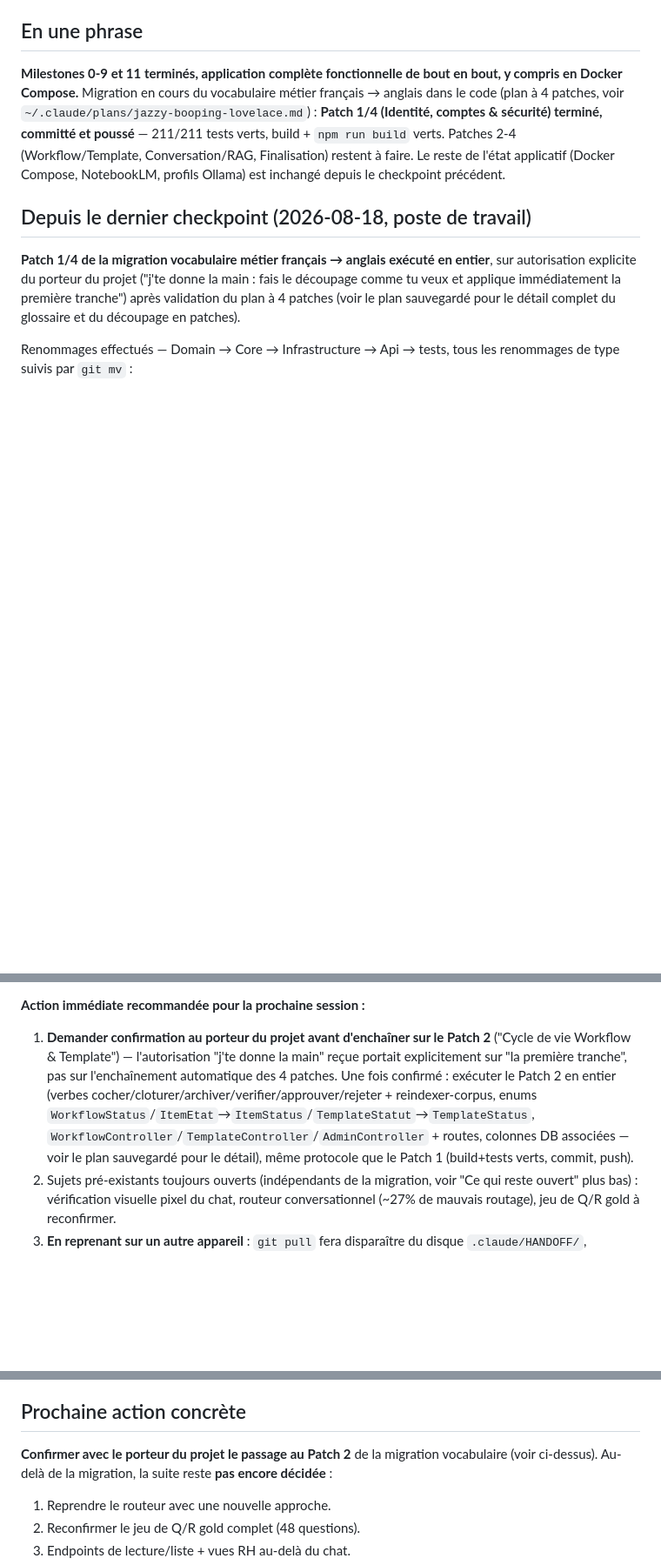
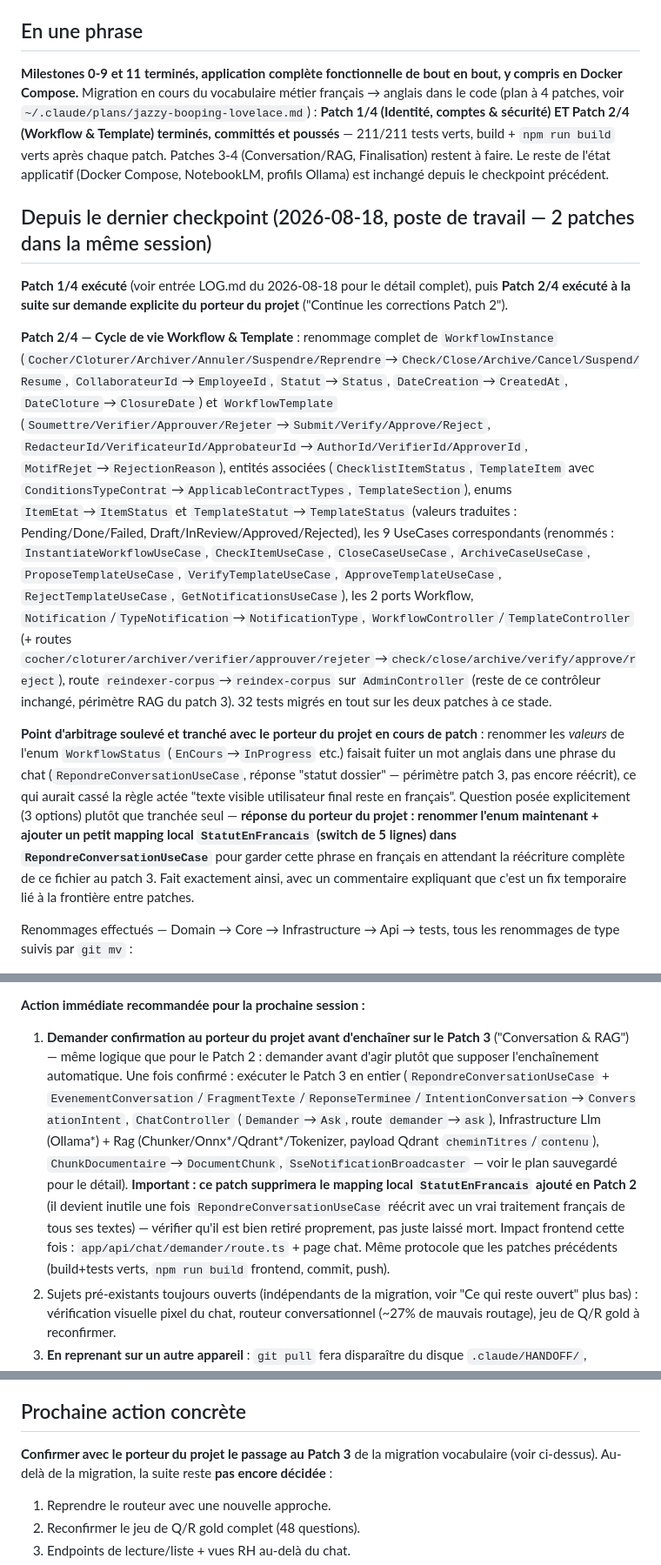
Before and after one commit to wekt2k04/arhia, a Markdown page: .claude/HANDOFF/NEXT_SESSION.md, 3 parts joined by grey strips. Shown at 87% size. Drawn GitHub-style; blank space fills up the shorter version.

```diff
--- a/.claude/HANDOFF/NEXT_SESSION.md
+++ b/.claude/HANDOFF/NEXT_SESSION.md
@@ -3,11 +3,15 @@
 *Dernière mise à jour : 2026-08-18, poste de travail (Windows). Ce fichier est **réécrit** à chaque checkpoint (pas un journal) — pour l'historique complet, voir `.claude/HANDOFF/LOG.md`.*
 
 ## En une phrase
-**Milestones 0-9 et 11 terminés, application complète fonctionnelle de bout en bout, y compris en Docker Compose.** Migration en cours du vocabulaire métier français → anglais dans le code (plan à 4 patches, voir `~/.claude/plans/jazzy-booping-lovelace.md`) : **Patch 1/4 (Identité, comptes & sécurité) terminé, committé et poussé** — 211/211 tests verts, build + `npm run build` verts. Patches 2-4 (Workflow/Template, Conversation/RAG, Finalisation) restent à faire. Le reste de l'état applicatif (Docker Compose, NotebookLM, profils Ollama) est inchangé depuis le checkpoint précédent.
+**Milestones 0-9 et 11 terminés, application complète fonctionnelle de bout en bout, y compris en Docker Compose.** Migration en cours du vocabulaire métier français → anglais dans le code (plan à 4 patches, voir `~/.claude/plans/jazzy-booping-lovelace.md`) : **Patch 1/4 (Identité, comptes & sécurité) ET Patch 2/4 (Workflow & Template) terminés, committés et poussés** — 211/211 tests verts, build + `npm run build` verts après chaque patch. Patches 3-4 (Conversation/RAG, Finalisation) restent à faire. Le reste de l'état applicatif (Docker Compose, NotebookLM, profils Ollama) est inchangé depuis le checkpoint précédent.
 
-## Depuis le dernier checkpoint (2026-08-18, poste de travail)
+## Depuis le dernier checkpoint (2026-08-18, poste de travail — 2 patches dans la même session)
 
-**Patch 1/4 de la migration vocabulaire métier français → anglais exécuté en entier**, sur autorisation explicite du porteur du projet ("j'te donne la main : fais le découpage comme tu veux et applique immédiatement la première tranche") après validation du plan à 4 patches (voir le plan sauvegardé pour le détail complet du glossaire et du découpage en patches).
+**Patch 1/4 exécuté** (voir entrée LOG.md du 2026-08-18 pour le détail complet), puis **Patch 2/4 exécuté à la suite sur demande explicite du porteur du projet** ("Continue les corrections Patch 2").
+
+**Patch 2/4 — Cycle de vie Workflow & Template** : renommage complet de `WorkflowInstance` (`Cocher/Cloturer/Archiver/Annuler/Suspendre/Reprendre`→`Check/Close/Archive/Cancel/Suspend/Resume`, `CollaborateurId`→`EmployeeId`, `Statut`→`Status`, `DateCreation`→`CreatedAt`, `DateCloture`→`ClosureDate`) et `WorkflowTemplate` (`Soumettre/Verifier/Approuver/Rejeter`→`Submit/Verify/Approve/Reject`, `RedacteurId/VerificateurId/ApprobateurId`→`AuthorId/VerifierId/ApproverId`, `MotifRejet`→`RejectionReason`), entités associées (`ChecklistItemStatus`, `TemplateItem` avec `ConditionsTypeContrat`→`ApplicableContractTypes`, `TemplateSection`), enums `ItemEtat`→`ItemStatus` et `TemplateStatut`→`TemplateStatus` (valeurs traduites : Pending/Done/Failed, Draft/InReview/Approved/Rejected), les 9 UseCases correspondants (renommés : `InstantiateWorkflowUseCase`, `CheckItemUseCase`, `CloseCaseUseCase`, `ArchiveCaseUseCase`, `ProposeTemplateUseCase`, `VerifyTemplateUseCase`, `ApproveTemplateUseCase`, `RejectTemplateUseCase`, `GetNotificationsUseCase`), les 2 ports Workflow, `Notification`/`TypeNotification`→`NotificationType`, `WorkflowController`/`TemplateController` (+ routes `cocher/cloturer/archiver/verifier/approuver/rejeter`→`check/close/archive/verify/approve/reject`), route `reindexer-corpus`→`reindex-corpus` sur `AdminController` (reste de ce contrôleur inchangé, périmètre RAG du patch 3). 32 tests migrés en tout sur les deux patches à ce stade.
+
+**Point d'arbitrage soulevé et tranché avec le porteur du projet en cours de patch** : renommer les *valeurs* de l'enum `WorkflowStatus` (`EnCours`→`InProgress` etc.) faisait fuiter un mot anglais dans une phrase du chat (`RepondreConversationUseCase`, réponse "statut dossier" — périmètre patch 3, pas encore réécrit), ce qui aurait cassé la règle actée "texte visible utilisateur final reste en français". Question posée explicitement (3 options) plutôt que tranchée seul — **réponse du porteur du projet : renommer l'enum maintenant + ajouter un petit mapping local `StatutEnFrancais` (switch de 5 lignes) dans `RepondreConversationUseCase`** pour garder cette phrase en français en attendant la réécriture complète de ce fichier au patch 3. Fait exactement ainsi, avec un commentaire expliquant que c'est un fix temporaire lié à la frontière entre patches.
 
 Renommages effectués — Domain → Core → Infrastructure → Api → tests, tous les renommages de type suivis par `git mv` :
 - **Entités** : `Collaborateur`→`Employee`, `Pole`→`Department`, `CompteUtilisateur`→`UserAccount`, `Matricule`→`EmployeeNumber` (value object).
@@ -55,7 +59,7 @@ Conséquences code (pas seulement de la doc) et **vérifiées empiriquement, pas
 - **IP réelle jamais committée** : `launchSettings.json` réel dans `.gitignore` (comme `appsettings.Development.json`), `launchSettings.json.example` commité avec un placeholder.
 
 **Action immédiate recommandée pour la prochaine session :**
-1. **Demander confirmation au porteur du projet avant d'enchaîner sur le Patch 2** ("Cycle de vie Workflow & Template") — l'autorisation "j'te donne la main" reçue portait explicitement sur "la première tranche", pas sur l'enchaînement automatique des 4 patches. Une fois confirmé : exécuter le Patch 2 en entier (verbes cocher/cloturer/archiver/verifier/approuver/rejeter + reindexer-corpus, enums `WorkflowStatus`/`ItemEtat`→`ItemStatus`/`TemplateStatut`→`TemplateStatus`, `WorkflowController`/`TemplateController`/`AdminController` + routes, colonnes DB associées — voir le plan sauvegardé pour le détail), même protocole que le Patch 1 (build+tests verts, commit, push).
+1. **Demander confirmation au porteur du projet avant d'enchaîner sur le Patch 3** ("Conversation & RAG") — même logique que pour le Patch 2 : demander avant d'agir plutôt que supposer l'enchaînement automatique. Une fois confirmé : exécuter le Patch 3 en entier (`RepondreConversationUseCase` + `EvenementConversation`/`FragmentTexte`/`ReponseTerminee`/`IntentionConversation`→`ConversationIntent`, `ChatController` (`Demander`→`Ask`, route `demander`→`ask`), Infrastructure Llm (Ollama*) + Rag (Chunker/Onnx*/Qdrant*/Tokenizer, payload Qdrant `cheminTitres`/`contenu`), `ChunkDocumentaire`→`DocumentChunk`, `SseNotificationBroadcaster` — voir le plan sauvegardé pour le détail). **Important : ce patch supprimera le mapping local `StatutEnFrancais` ajouté en Patch 2** (il devient inutile une fois `RepondreConversationUseCase` réécrit avec un vrai traitement français de tous ses textes) — vérifier qu'il est bien retiré proprement, pas juste laissé mort. Impact frontend cette fois : `app/api/chat/demander/route.ts` + page chat. Même protocole que les patches précédents (build+tests verts, `npm run build` frontend, commit, push).
 2. Sujets pré-existants toujours ouverts (indépendants de la migration, voir "Ce qui reste ouvert" plus bas) : vérification visuelle pixel du chat, routeur conversationnel (~27% de mauvais routage), jeu de Q/R gold à reconfirmer.
 3. **En reprenant sur un autre appareil** : `git pull` fera disparaître du disque `.claude/HANDOFF/`, `.claude/scripts/download-models.ps1` réel, `launchSettings.json` et `docs/presentations/AGIRH_Soutenance.pptx` — pas des pertes de données, juste des fichiers gitignorés/déplacés à régénérer localement (copier les `.example`, relancer `download-models.ps1` si besoin). Lire ce fichier avant de supposer quoi que ce soit sur les chemins.
 4. Utiliser les prompts NotebookLM (`docs/notebooklm/prompt-*.md`) pour générer l'Audio Overview et les flashcards si souhaité — pas encore fait, juste préparé.
@@ -86,7 +90,7 @@ Conséquences code (pas seulement de la doc) et **vérifiées empiriquement, pas
 Tentative déjà faite et abandonnée : plus d'exemples/règles dans le prompt (`OllamaRouterAdapter`), testée empiriquement sur 11 cas réels, effet net nul. **Ne pas refaire la même chose.** Pistes non explorées : modèle différent pour le routeur uniquement ; pré-filtre déterministe en complément du LLM ; accepter le taux d'erreur actuel comme limite connue du prototype.
 
 ## Prochaine action concrète
-**Confirmer avec le porteur du projet le passage au Patch 2** de la migration vocabulaire (voir ci-dessus). Au-delà de la migration, la suite reste **pas encore décidée** :
+**Confirmer avec le porteur du projet le passage au Patch 3** de la migration vocabulaire (voir ci-dessus). Au-delà de la migration, la suite reste **pas encore décidée** :
 1. Reprendre le routeur avec une nouvelle approche.
 2. Reconfirmer le jeu de Q/R gold complet (48 questions).
 3. Endpoints de lecture/liste + vues RH au-delà du chat.
```
Also changed, not shown: .claude/HANDOFF/LOG.md (+17 -0 lines).
